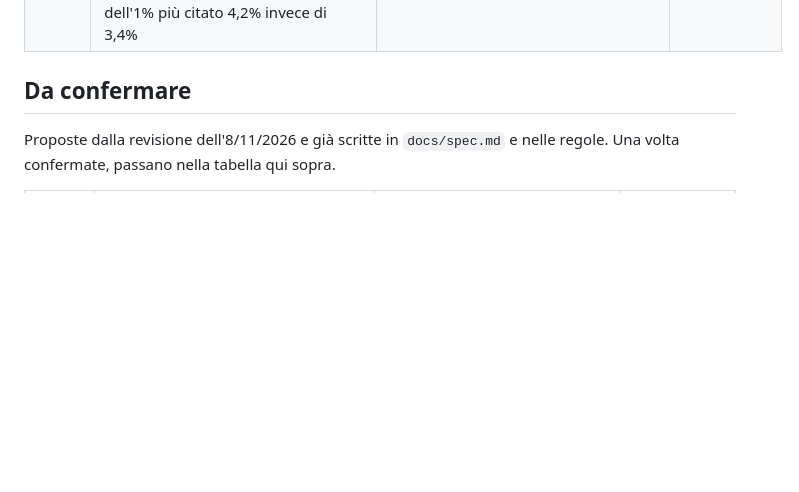
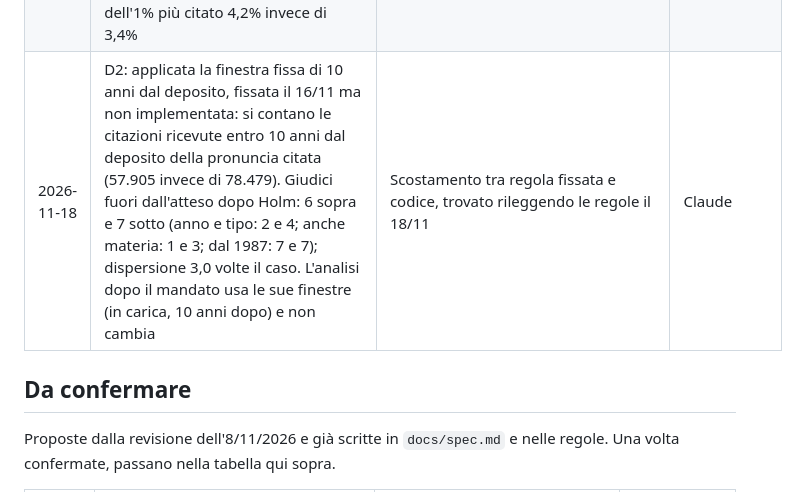
Before and after one commit to toradol-colati/smwa-corte-costituzionale, a Markdown page: docs/decisions.md, the part around the change. Drawn GitHub-style; blank space fills up the shorter version.

```diff
--- a/docs/decisions.md
+++ b/docs/decisions.md
@@ -64,6 +64,7 @@ Una riga per decisione: data, decisione, motivo, chi l'ha presa. Le indicazioni
 | 2026-11-18 | D2: aggiunta la variante con le sole pronunce dalla 287/1986, citanti e citate (74 giudici): 7 sopra e 8 sotto | Prevista da `.claude/rules/network-analysis.md` per D2 e D3, mancava per D2 | Claude, dal check |
 | 2026-11-18 | D4: generatore casuale proprio (seed 20261120), perché le modifiche a D2 non cambino D4. I numeri di D4 cambiano una volta: organo p = 0,074 (Holm 0,074); provenienza +4,9%, p = 0,011 (Holm 0,022), sotto l'effetto minimo d'interesse del 20% | D4 usava lo stesso generatore di D2, dopo di esso: ogni modifica a D2 spostava D4 | Claude |
 | 2026-11-18 | D1: aggiunta una variante del nullo della concentrazione che ripesca il bersaglio tra pronunce dello stesso anno e tipo (generatore proprio, i numeri esistenti non cambiano): mai citate attese 12,8% invece di 4,3%, Gini 0,48 invece di 0,37, quota dell'1% più citato 4,2% invece di 3,4% | Le ordinanze sono citate molto meno delle sentenze; il nullo fissato prima non ne tiene conto e gonfia il contrasto | Claude, dal check |
+| 2026-11-18 | D2: applicata la finestra fissa di 10 anni dal deposito, fissata il 16/11 ma non implementata: si contano le citazioni ricevute entro 10 anni dal deposito della pronuncia citata (57.905 invece di 78.479). Giudici fuori dall'atteso dopo Holm: 6 sopra e 7 sotto (anno e tipo: 2 e 4; anche materia: 1 e 3; dal 1987: 7 e 7); dispersione 3,0 volte il caso. L'analisi dopo il mandato usa le sue finestre (in carica, 10 anni dopo) e non cambia | Scostamento tra regola fissata e codice, trovato rileggendo le regole il 18/11 | Claude |
 
 ## Da confermare
 Proposte dalla revisione dell'8/11/2026 e già scritte in `docs/spec.md` e nelle regole. Una volta confermate, passano nella tabella qui sopra.
```
Also changed, not shown: reports/relazione_for_dummies.md (+13 -12 lines), reports/figures/fig10_d2_dopo_mandato.png, reports/figures/fig9_d2_giudici.png, 3 other files.
